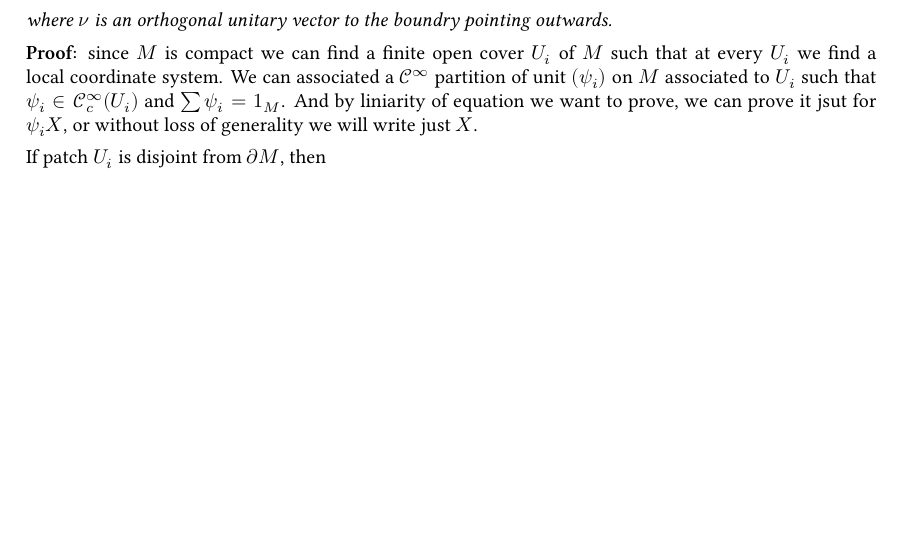
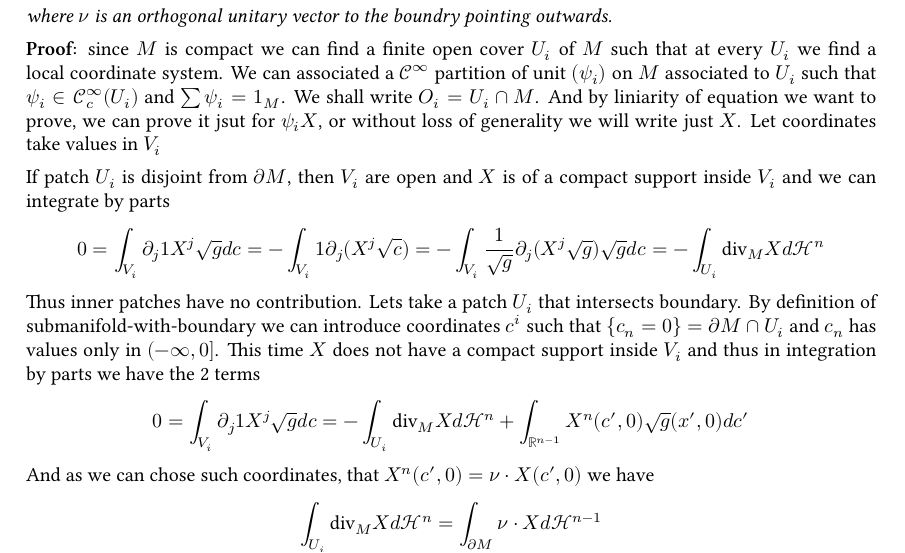
Before and after one commit to GPotoshin/GPotoshin.github.io, a LaTeX document (articles/univproj/geom_meas.tex, which reads articles/univproj/submanifolds.tex): part of page 17 of 19, cut so that both start at the same text, the shorter picture padded with empty space. Compiled offline with XeLaTeX; a missing font is replaced by an installed copy or a similar font.

Commit message:
one more proof

```diff
--- a/articles/univproj/submanifolds.tex
+++ b/articles/univproj/submanifolds.tex
@@ -102,8 +102,21 @@ $\mathcal C^1$ bounded submanifold-with-boundary. Then we have a following resul
 \textbf{Proof:} since $M$ is compact we can find a finite open cover $U_i$ of
 $M$ such that at every $U_i$ we find a local coordinate system. We can associated
 a $\mathcal C^\infty$ partition of unit $(\psi_i)$ on $M$ associated to $U_i$ such
-that $\psi_i\in\mathcal C^\infty_c(U_i)$ and $\sum\psi_i=1_M$. And by liniarity
-of equation we want to prove, we can prove it jsut for $\psi_iX$, or without
-loss of generality we will write just $X$.
+that $\psi_i\in\mathcal C^\infty_c(U_i)$ and $\sum\psi_i=1_M$. We shall write
+$O_i=U_i\cap M$. And by liniarity of equation we want to prove, we can prove it
+jsut for $\psi_iX$, or without loss of generality we will write just $X$. Let
+coordinates take values in $V_i$
 
-\vspace{1ex} If patch $U_i$ is disjoint from $\partial M$, then
+\vspace{1ex}
+If patch $U_i$ is disjoint from $\partial M$, then $V_i$ are open and $X$ is of
+a compact support inside $V_i$ and we can integrate by parts
+\[0=\int_{V_i}\partial_j 1X^j\sqrt gdc=-\int_{V_i}1\partial_j(X^j\sqrt c)=
+-\int_{V_i}\frac{1}{\sqrt g}\partial_j(X^j\sqrt g)\sqrt gdc=-\int_{U_i}\text{div}_M Xd\mathcal H^n\]
+Thus inner patches have no contribution. Lets take a patch $U_i$ that intersects
+boundary. By definition of submanifold-with-boundary we can introduce coordinates
+$c^i$ such that $\{c_n=0\}=\partial M\cap U_i$ and $c_n$ has values only in
+$(-\infty,0]$. This time $X$ does not have a compact support inside $V_i$ and
+thus in integration by parts we have the 2 terms
+\[0=\int_{V_i}\partial_j 1X^j\sqrt gdc=-\int_{U_i}\text{div}_M Xd\mathcal H^n+\int_{\mathbb R^{n-1}}X^n(c',0)\sqrt g(x',0)dc'\]
+And as we can chose such coordinates, that $X^n(c',0)=\nu\cdot X(c',0)$ we have
+\[\int_{U_i}\text{div}_M Xd\mathcal H^n=\int_{\partial M}\nu\cdot Xd\mathcal H^{n-1}\]
```
Also changed, not shown: articles/univproj/geom_meas.pdf, 2 other files.
